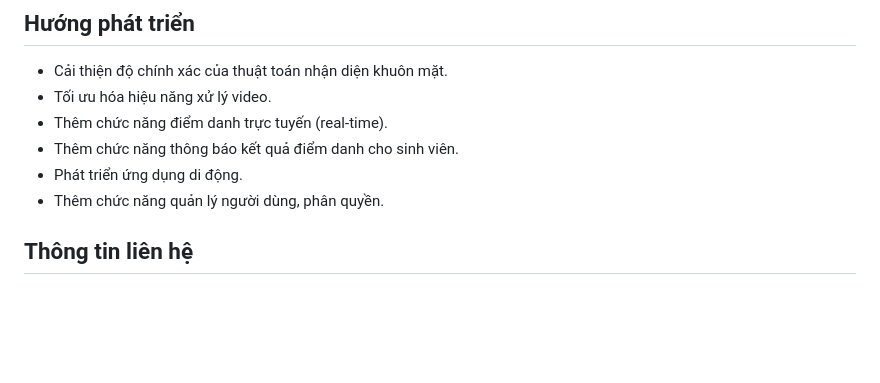
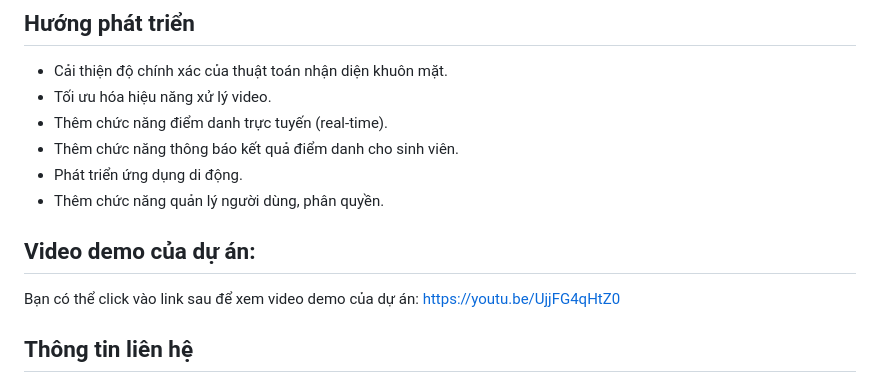
Before and after one commit to NguyenGiap25072004/Final-Term-Computer-Vision, a Markdown page: README.md, the part around the change. Drawn GitHub-style; blank space fills up the shorter version.

```diff
--- a/README.md
+++ b/README.md
@@ -120,6 +120,9 @@
 *   Thêm chức năng thông báo kết quả điểm danh cho sinh viên.
 *   Phát triển ứng dụng di động.
 *   Thêm chức năng quản lý người dùng, phân quyền.
+## Video demo của dự án:
+
+Bạn có thể click vào link sau để xem video demo của dự án: https://youtu.be/UjjFG4qHtZ0
 
 ## Thông tin liên hệ
 *   **Nhóm**: Nguyễn Hữu Giáp + Nguyễn Cảnh Hưng + Nguyễn Chí Nhân + Hoàng Thiện Quang
```
